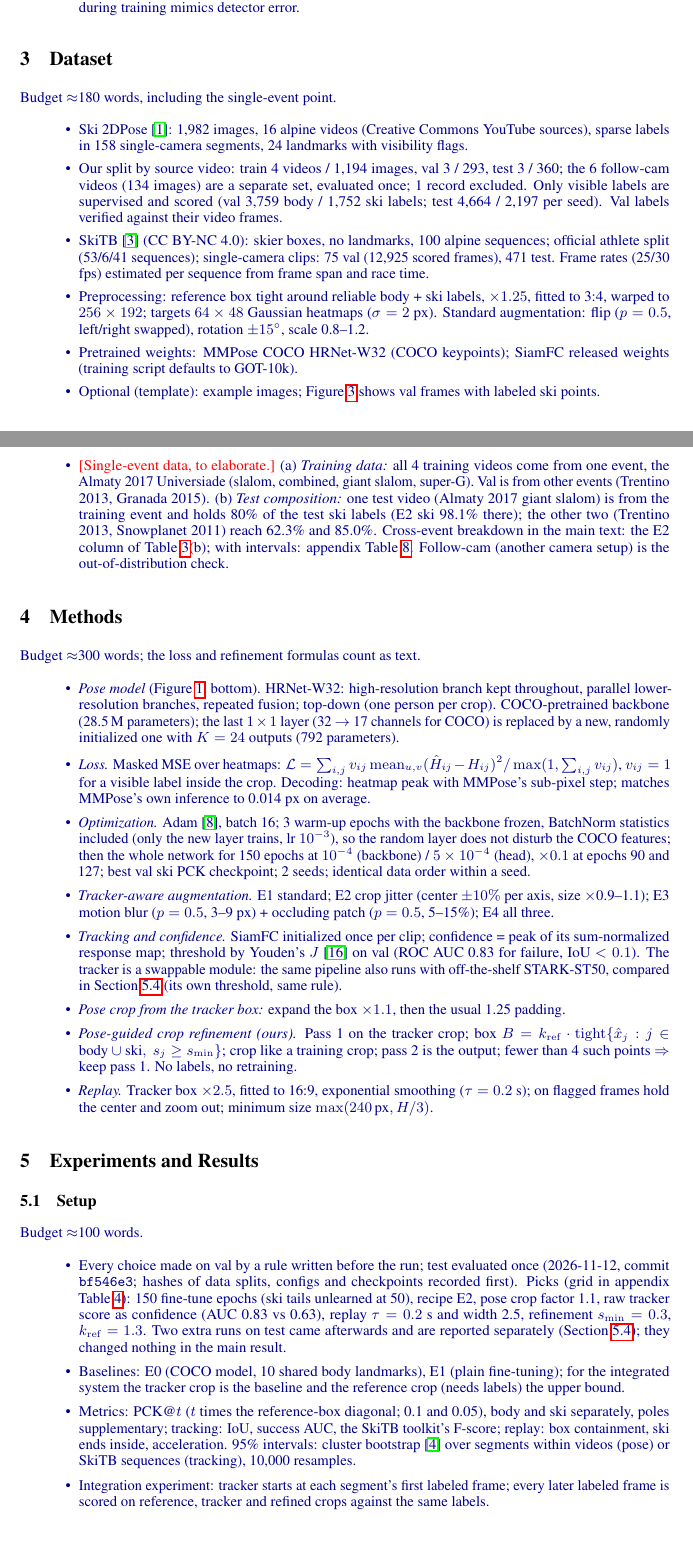
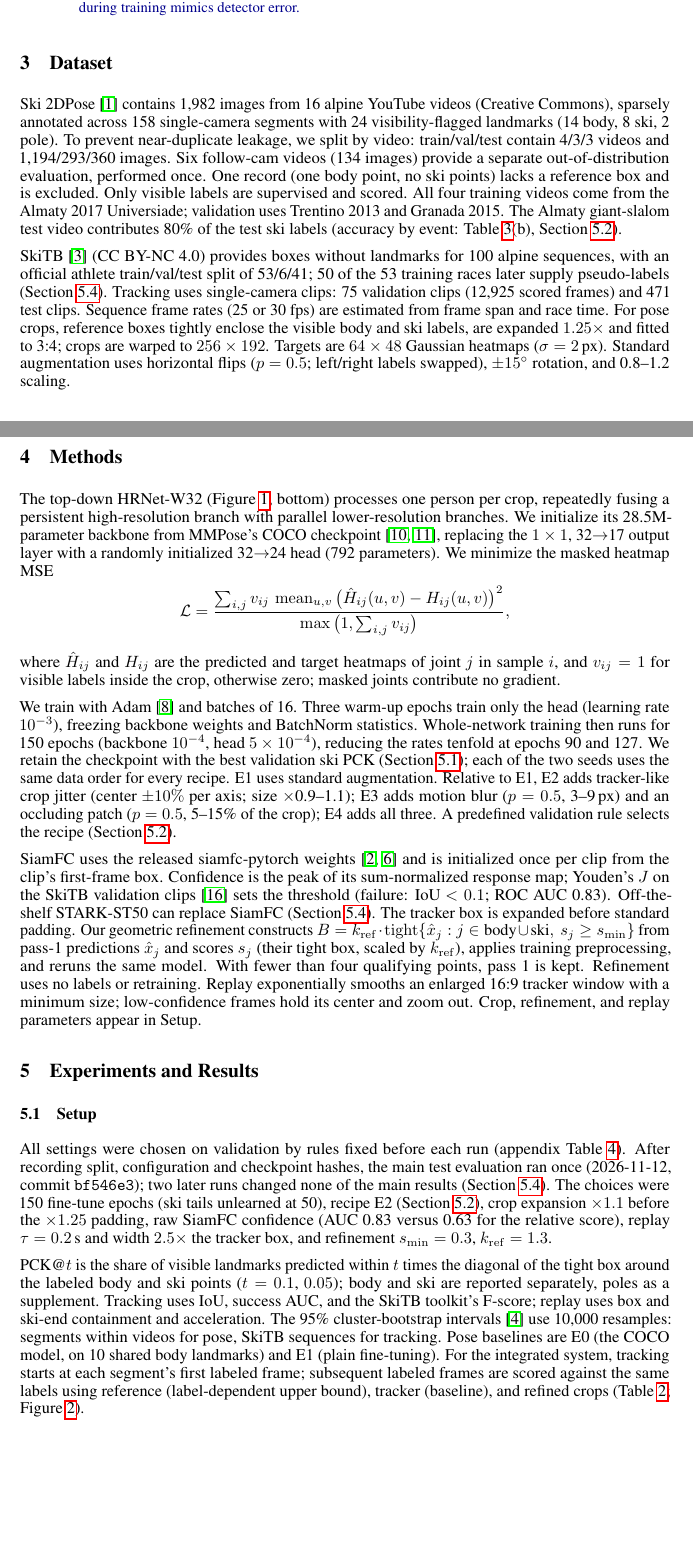
Before and after one commit to RichardZRC/skier_project, a LaTeX paper (final_report/main.tex): two parts of pages 2 and 3 of 12, joined at a grey line, cut so that both start at the same text, the shorter picture padded with empty space. Compiled offline with pdfLaTeX.

Commit message:
Final report: Dataset, Methods and Setup written (Ruichao's text, proofread)
- Dataset: Ski 2DPose and the split by video, follow-cam, the single-event composition (training from Almaty 2017;
  the Almaty test video holds 80% of the test ski labels, accuracies moved to 5.2), SkiTB (incl. the 50 training
  races that later supply pseudo-labels), preprocessing and standard augmentation.
- Methods: HRNet-W32 with the replaced 32->24 head, the masked heatmap MSE (matches skier.pose.loss), the
  warm-up/fine-tune schedule, E1-E4, SiamFC and its confidence, pose-guided refinement (inline formula), replay.
- Setup: rule-based choices and the picks, PCK definition, other metrics, bootstrap intervals, baselines, the
  integration experiment.
- Labels sec:setup and sec:pose_alone; the 5.2 outline holds the per-video accuracies and the "test is dominated by
  the training event" note. Length is above the budgets for now; trimming happens at the end.

Co-Authored-By: Claude Opus 5.5 <noreply@anthropic.com>

```diff
--- a/final_report/main.tex
+++ b/final_report/main.tex
@@ -109,81 +109,75 @@ All entries below are checked and in \texttt{references.bib}.
 \end{itemize}}
 
 \section{Dataset}
-\outline{Budget $\approx$180 words, including the single-event point. \begin{itemize}
-  \item Ski 2DPose~\cite{bachmann2019motion}: 1,982 images, 16 alpine videos (Creative Commons YouTube sources),
-    sparse labels in 158 single-camera segments, 24 landmarks with visibility flags.
-  \item Our split by source video: train 4 videos / 1,194 images, val 3 / 293, test 3 / 360; the 6 follow-cam videos
-    (134 images) are a separate set, evaluated once; 1 record excluded. Only visible labels are supervised and scored
-    (val 3,759 body / 1,752 ski labels; test 4,664 / 2,197 per seed). Val labels verified against their video frames.
-  \item SkiTB~\cite{dunnhofer2024tracking} (CC BY-NC 4.0): skier boxes, no landmarks, 100 alpine sequences; official
-    athlete split (53/6/41 sequences); single-camera clips: 75 val (12,925 scored frames), 471 test. Frame rates
-    (25/30 fps) estimated per sequence from frame span and race time.
-  \item Preprocessing: reference box tight around reliable body + ski labels, $\times1.25$, fitted to 3:4, warped
-    to $256\times192$; targets $64\times48$ Gaussian heatmaps ($\sigma=2$ px). Standard augmentation: flip
-    ($p=0.5$, left/right swapped), rotation $\pm15^\circ$, scale 0.8--1.2.
-  \item Pretrained weights: MMPose COCO HRNet-W32 (COCO keypoints); SiamFC released weights (training script
-    defaults to GOT-10k).
-  \item Optional (template): example images; Figure~\ref{fig:qualitative} shows val frames with labeled ski points.
-  % SINGLE-EVENT placeholder (2026-11-15). Part (a) can go if pseudo-labels on SkiTB training races diversify the
-  % training data; part (b) is about the test set and stays either way. See also the pointers marked SINGLE-EVENT.
-  % Update 2026-11-15 (D29 test run): pseudo-labels did help on other events (other-event test ski +8.1 [3.2, 13.9],
-  % Table tab:extras (b)), so part (a) can be shortened to "the main model trains on one event; Section sec:extra adds
-  % 50 other races as pseudo-labels". It cannot go entirely: E2, the main result, still trains on one event.
-  \item \tbd{Single-event data, to elaborate.} (a) \emph{Training data:} all 4 training videos come from one
-    event, the Almaty 2017 Universiade (slalom, combined, giant slalom, super-G). Val is from other events
-    (Trentino 2013, Granada 2015). (b) \emph{Test composition:} one test video (Almaty 2017 giant slalom) is from the
-    training event and holds 80\% of the test ski labels (E2 ski 98.1\% there); the other two (Trentino 2013,
-    Snowplanet 2011) reach 62.3\% and 85.0\%. Cross-event breakdown in the main text: the E2 column of
-    Table~\ref{tab:extras}(b); with intervals: appendix Table~\ref{tab:cross_event}. Follow-cam (another camera
-    setup) is the out-of-distribution check.
-\end{itemize}}
+% Ruichao's text (2026-11-16), proofread; the per-video accuracies moved to Section 5.2.
+Ski 2DPose~\cite{bachmann2019motion} contains 1,982 images from 16 alpine YouTube videos (Creative Commons),
+sparsely annotated across 158 single-camera segments with 24 visibility-flagged landmarks (14 body, 8 ski, 2 pole).
+To prevent near-duplicate leakage, we split by video: train/val/test contain 4/3/3 videos and 1,194/293/360 images.
+Six follow-cam videos (134 images) provide a separate out-of-distribution evaluation, performed once. One record (one
+body point, no ski points) lacks a reference box and is excluded. Only visible labels are supervised and scored. All
+four training videos come from the Almaty 2017 Universiade; validation uses Trentino 2013 and Granada 2015. The Almaty
+giant-slalom test video contributes 80\% of the test ski labels (accuracy by event: Table~\ref{tab:extras}(b),
+Section~\ref{sec:pose_alone}).
+
+SkiTB~\cite{dunnhofer2024tracking} (CC BY-NC 4.0) provides boxes without landmarks for 100 alpine sequences, with an
+official athlete train/val/test split of 53/6/41; 50 of the 53 training races later supply pseudo-labels
+(Section~\ref{sec:extra}). Tracking uses single-camera clips: 75 validation clips (12,925 scored frames) and 471 test
+clips. Sequence frame rates (25 or 30 fps) are estimated from frame span and race time. For pose crops, reference
+boxes tightly enclose the visible body and ski labels, are expanded $1.25\times$ and fitted to 3:4; crops are warped
+to $256\times192$. Targets are $64\times48$ Gaussian heatmaps ($\sigma=2$\,px). Standard augmentation uses horizontal
+flips ($p=0.5$; left/right labels swapped), $\pm15^\circ$ rotation, and 0.8--1.2 scaling.
 
 \section{Methods}
-\outline{Budget $\approx$300 words; the loss and refinement formulas count as text. \begin{itemize}
-  \item \emph{Pose model} (Figure~\ref{fig:pipeline}, bottom). HRNet-W32: high-resolution branch kept throughout,
-    parallel lower-resolution branches, repeated fusion; top-down (one person per crop). COCO-pretrained backbone
-    (28.5\,M parameters); the last $1\times1$ layer (32 $\to$ 17 channels for COCO) is replaced by a new, randomly
-    initialized one with $K=24$ outputs (792 parameters).
-  \item \emph{Loss.} Masked MSE over heatmaps:
-    $\mathcal{L} = \sum_{i,j} v_{ij} \operatorname{mean}_{u,v}(\hat H_{ij} - H_{ij})^2 / \max(1, \sum_{i,j} v_{ij})$,
-    $v_{ij}=1$ for a visible label inside the crop. Decoding: heatmap peak with MMPose's sub-pixel step; matches
-    MMPose's own inference to 0.014 px on average.
-  \item \emph{Optimization.} Adam~\cite{kingma2015adam}, batch 16; 3 warm-up epochs with the backbone frozen,
-    BatchNorm statistics included (only the new layer trains, lr $10^{-3}$), so the random layer does not disturb the
-    COCO features; then the whole network for 150 epochs at $10^{-4}$ (backbone) / $5\times10^{-4}$ (head),
-    $\times0.1$ at epochs 90 and 127;
-    best val ski PCK checkpoint; 2 seeds; identical data order within a seed.
-  \item \emph{Tracker-aware augmentation.} E1 standard; E2 crop jitter (center $\pm10\%$ per axis, size
-    $\times$0.9--1.1); E3 motion blur ($p=0.5$, 3--9 px) + occluding patch ($p=0.5$, 5--15\%); E4 all three.
-  \item \emph{Tracking and confidence.} SiamFC initialized once per clip; confidence = peak of its sum-normalized
-    response map; threshold by Youden's $J$~\cite{youden1950index} on val (ROC AUC 0.83 for failure, IoU $<0.1$).
-    The tracker is a swappable module: the same pipeline also runs with off-the-shelf STARK-ST50, compared in
-    Section~\ref{sec:extra} (its own threshold, same rule).
-  \item \emph{Pose crop from the tracker box:} expand the box $\times1.1$, then the usual 1.25 padding.
-  \item \emph{Pose-guided crop refinement (ours).} Pass 1 on the tracker crop; box $B = k_{\mathrm{ref}} \cdot
-    \mathrm{tight}\{\hat x_j : j \in \text{body} \cup \text{ski},\ s_j \ge s_{\min}\}$; crop like a training crop;
-    pass 2 is the output; fewer than 4 such points $\Rightarrow$ keep pass 1. No labels, no retraining.
-  \item \emph{Replay.} Tracker box $\times2.5$, fitted to 16:9, exponential smoothing ($\tau = 0.2$ s); on flagged frames
-    hold the center and zoom out; minimum size $\max(240\,\text{px}, H/3)$.
-\end{itemize}}
+% Ruichao's text (2026-11-16), proofread; trims (i)-(v) applied; 3 paragraphs and an inline refinement formula to save
+% space. The loss matches skier.pose.loss.masked_mse.
+The top-down HRNet-W32 (Figure~\ref{fig:pipeline}, bottom) processes one person per crop, repeatedly fusing a
+persistent high-resolution branch with parallel lower-resolution branches. We initialize its 28.5M-parameter backbone
+from MMPose's COCO checkpoint~\cite{mmpose2020,sun2019deep}, replacing the $1\times1$, 32$\to$17 output layer with a
+randomly initialized 32$\to$24 head (792 parameters). We minimize the masked heatmap MSE
+\[
+  \mathcal{L} = \frac{\sum_{i,j} v_{ij}\,\operatorname{mean}_{u,v}\big(\hat H_{ij}(u,v) - H_{ij}(u,v)\big)^2}
+                     {\max\big(1, \sum_{i,j} v_{ij}\big)},
+\]
+where $\hat H_{ij}$ and $H_{ij}$ are the predicted and target heatmaps of joint $j$ in sample $i$, and $v_{ij}=1$ for
+visible labels inside the crop, otherwise zero; masked joints contribute no gradient.
+
+We train with Adam~\cite{kingma2015adam} and batches of 16. Three warm-up epochs train only the head (learning rate
+$10^{-3}$), freezing backbone weights and BatchNorm statistics. Whole-network training then runs for 150 epochs
+(backbone $10^{-4}$, head $5\times10^{-4}$), reducing the rates tenfold at epochs 90 and 127. We retain the checkpoint
+with the best validation ski PCK (Section~\ref{sec:setup}); each of the two seeds uses the same data order for every
+recipe. E1 uses standard augmentation. Relative to E1, E2 adds tracker-like crop jitter (center $\pm10\%$ per axis;
+size $\times$0.9--1.1); E3 adds motion blur ($p=0.5$, 3--9\,px) and an occluding patch ($p=0.5$, 5--15\% of the
+crop); E4 adds all three. A predefined validation rule selects the recipe (Section~\ref{sec:pose_alone}).
+
+SiamFC uses the released siamfc-pytorch weights~\cite{bertinetto2016fully,huang2019siamfcpytorch} and is initialized
+once per clip from the clip's first-frame box. Confidence is the peak of its sum-normalized response map; Youden's $J$
+on the SkiTB validation clips~\cite{youden1950index} sets the threshold (failure: IoU $<0.1$; ROC AUC 0.83).
+Off-the-shelf STARK-ST50 can replace SiamFC (Section~\ref{sec:extra}). The tracker box is expanded before standard
+padding. Our geometric refinement constructs $B = k_{\mathrm{ref}}\cdot\operatorname{tight}\{\hat x_j : j \in
+\text{body}\cup\text{ski},\ s_j \ge s_{\min}\}$ from pass-1 predictions $\hat x_j$ and scores $s_j$ (their tight box,
+scaled by $k_{\mathrm{ref}}$), applies training preprocessing, and reruns the same model. With fewer than four
+qualifying points, pass 1 is kept. Refinement uses no labels or retraining. Replay exponentially smooths an enlarged
+16:9 tracker window with a minimum size; low-confidence frames hold its center and zoom out. Crop, refinement, and
+replay parameters appear in Setup.
 
 \section{Experiments and Results}
 \subsection{Setup}
-\outline{Budget $\approx$100 words. \begin{itemize}
-  \item Every choice made on val by a rule written before the run; test evaluated once (2026-11-12, commit
-    \texttt{bf546e3}; hashes of data splits, configs and checkpoints recorded first). Picks (grid in appendix
-    Table~\ref{tab:choices}): 150 fine-tune epochs (ski tails unlearned at 50), recipe E2, pose crop factor 1.1,
-    raw tracker score as confidence (AUC 0.83 vs 0.63), replay $\tau=0.2$ s and width 2.5, refinement $s_{\min}=0.3$,
-    $k_{\mathrm{ref}}=1.3$. Two extra runs on test came afterwards and are reported separately
-    (Section~\ref{sec:extra}); they changed nothing in the main result.
-  \item Baselines: E0 (COCO model, 10 shared body landmarks), E1 (plain fine-tuning); for the integrated system the
-    tracker crop is the baseline and the reference crop (needs labels) the upper bound.
-  \item Metrics: PCK@$t$ ($t$ times the reference-box diagonal; 0.1 and 0.05), body and ski separately, poles
-    supplementary; tracking: IoU, success AUC, the SkiTB toolkit's F-score; replay: box containment, ski ends inside,
-    acceleration. 95\% intervals: cluster bootstrap~\cite{efron1994introduction} over segments within videos (pose)
-    or SkiTB sequences (tracking), 10,000 resamples.
-  \item Integration experiment: tracker starts at each segment's first labeled frame; every later labeled frame is
-    scored on reference, tracker and refined crops against the same labels.
-\end{itemize}}
+\label{sec:setup}
+% Ruichao's text (2026-11-16), proofread.
+All settings were chosen on validation by rules fixed before each run (appendix Table~\ref{tab:choices}). After
+recording split, configuration and checkpoint hashes, the main test evaluation ran once (2026-11-12, commit
+\texttt{bf546e3}); two later runs changed none of the main results (Section~\ref{sec:extra}). The choices were 150
+fine-tune epochs (ski tails unlearned at 50), recipe E2 (Section~\ref{sec:pose_alone}), crop expansion $\times1.1$
+before the $\times1.25$ padding, raw SiamFC confidence (AUC 0.83 versus 0.63 for the relative score), replay
+$\tau=0.2$\,s and width $2.5\times$ the tracker box, and refinement $s_{\min}=0.3$, $k_{\mathrm{ref}}=1.3$.
+
+PCK@$t$ is the share of visible landmarks predicted within $t$ times the diagonal of the tight box around the labeled
+body and ski points ($t=0.1$, $0.05$); body and ski are reported separately, poles as a supplement. Tracking uses IoU,
+success AUC, and the SkiTB toolkit's F-score; replay uses box and ski-end containment and acceleration. The 95\%
+cluster-bootstrap intervals~\cite{efron1994introduction} use 10,000 resamples: segments within videos for pose, SkiTB
+sequences for tracking. Pose baselines are E0 (the COCO model, on 10 shared body landmarks) and E1 (plain
+fine-tuning). For the integrated system, tracking starts at each segment's first labeled frame; subsequent labeled
+frames are scored against the same labels using reference (label-dependent upper bound), tracker (baseline), and
+refined crops (Table~\ref{tab:system}; Figure~\ref{fig:strata}).
 
 \subsection{Pose model alone: the augmentation study}
```
Also changed, not shown: final_report/main.tex (5 more changed lines).
